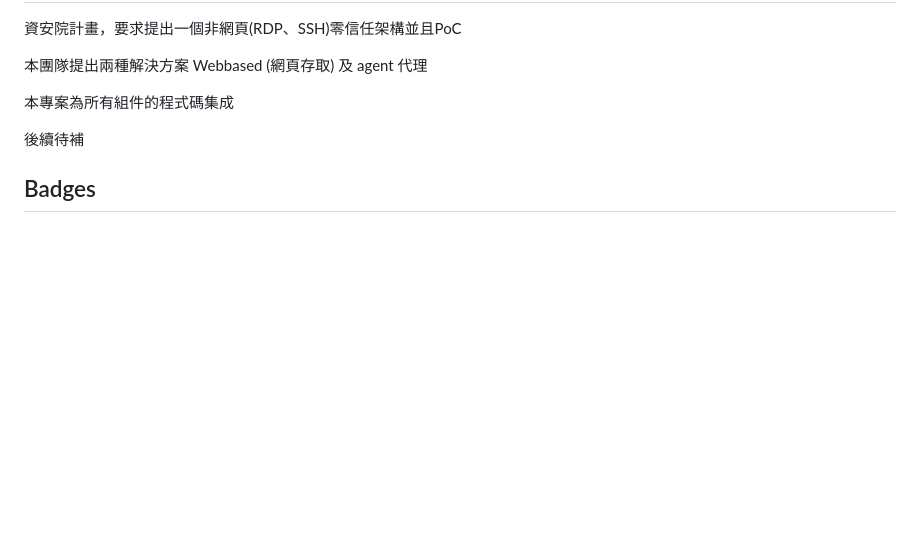
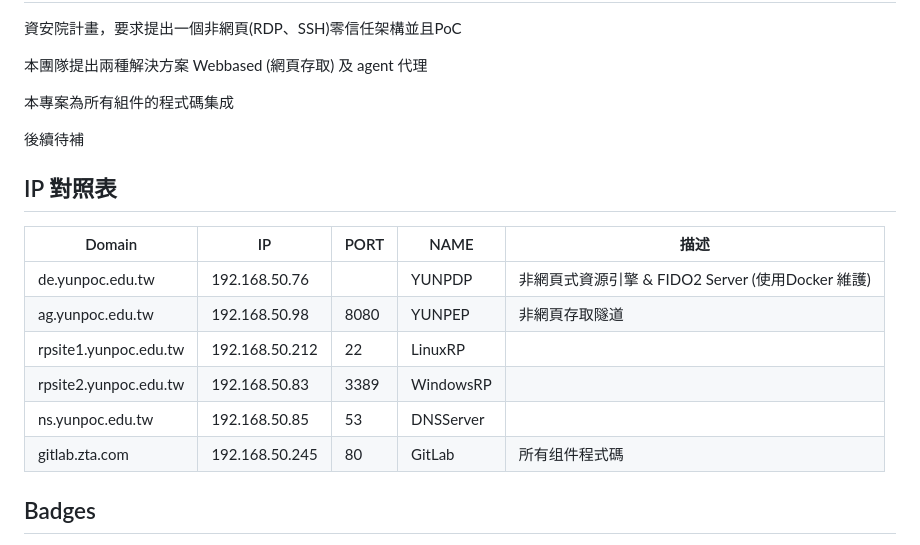
Before and after one commit to dizzysoup/non_web_protocal_zta, a Markdown page: README.md, the part around the change. GitHub-like rendering; blank space fills up the shorter version.

Commit message:
新增IP 對照表

```diff
--- a/README.md
+++ b/README.md
@@ -63,6 +63,18 @@ When you're ready to make this README your own, just edit this file and use the
 
 後續待補
 
+## IP 對照表
+| Domain                   | IP                | PORT | NAME       | 描述                                  |
+|--------------------------|-------------------|------|------------|---------------------------------------|
+| de.yunpoc.edu.tw         | 192.168.50.76     |      | YUNPDP     | 非網頁式資源引擎 & FIDO2 Server (使用Docker 維護) |
+| ag.yunpoc.edu.tw         | 192.168.50.98     | 8080 | YUNPEP     | 非網頁存取隧道                        |
+| rpsite1.yunpoc.edu.tw    | 192.168.50.212    | 22   | LinuxRP    |                                       |
+| rpsite2.yunpoc.edu.tw    | 192.168.50.83     | 3389 | WindowsRP  |                                       |
+| ns.yunpoc.edu.tw         | 192.168.50.85     | 53   | DNSServer  |                                       |
+| gitlab.zta.com           | 192.168.50.245    | 80   | GitLab     | 所有组件程式碼                         |
+
+
+
 ## Badges
 On some READMEs, you may see small images that convey metadata, such as whether or not all the tests are passing for the project. You can use Shields to add some to your README. Many services also have instructions for adding a badge.
 
```
